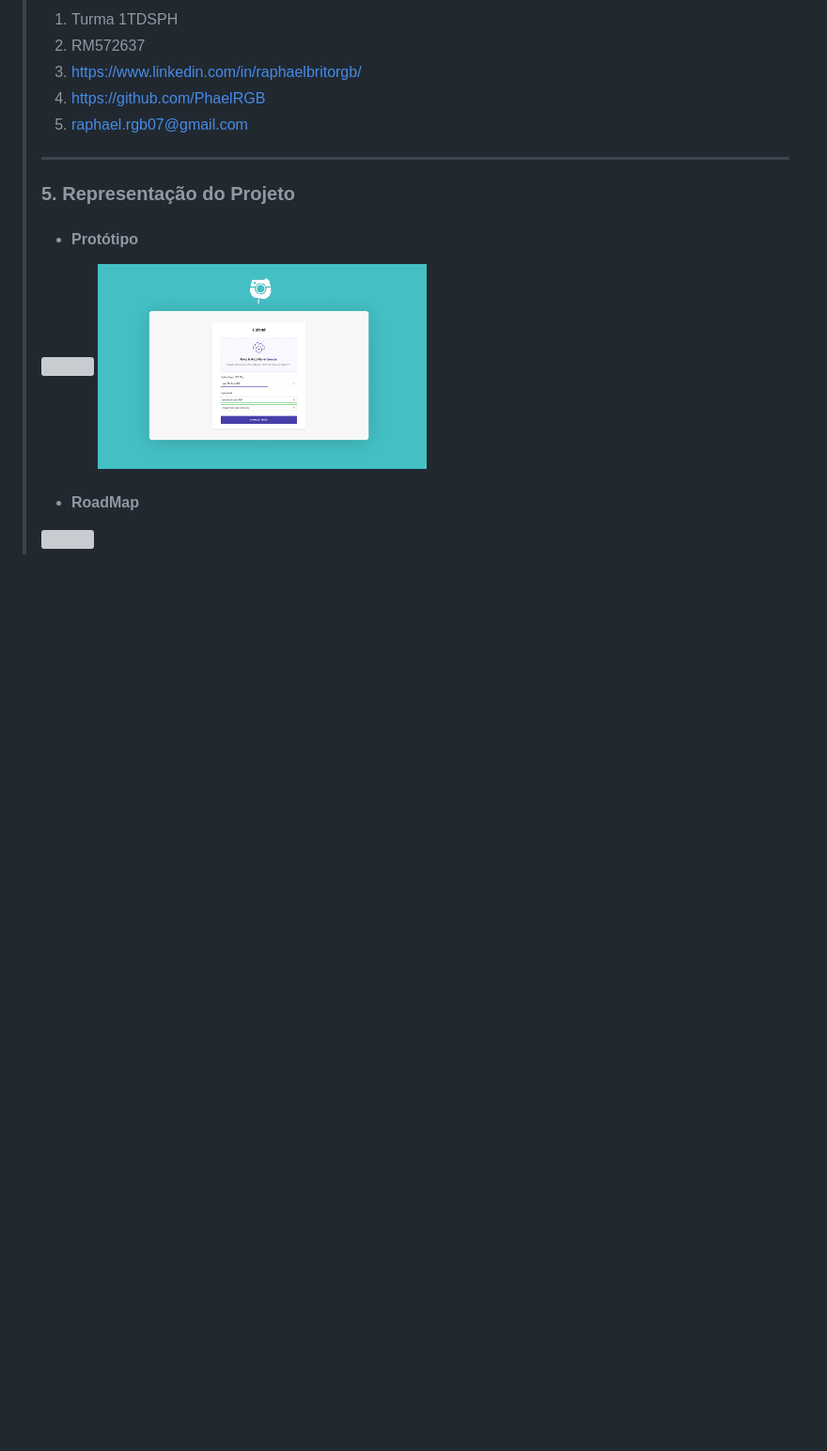
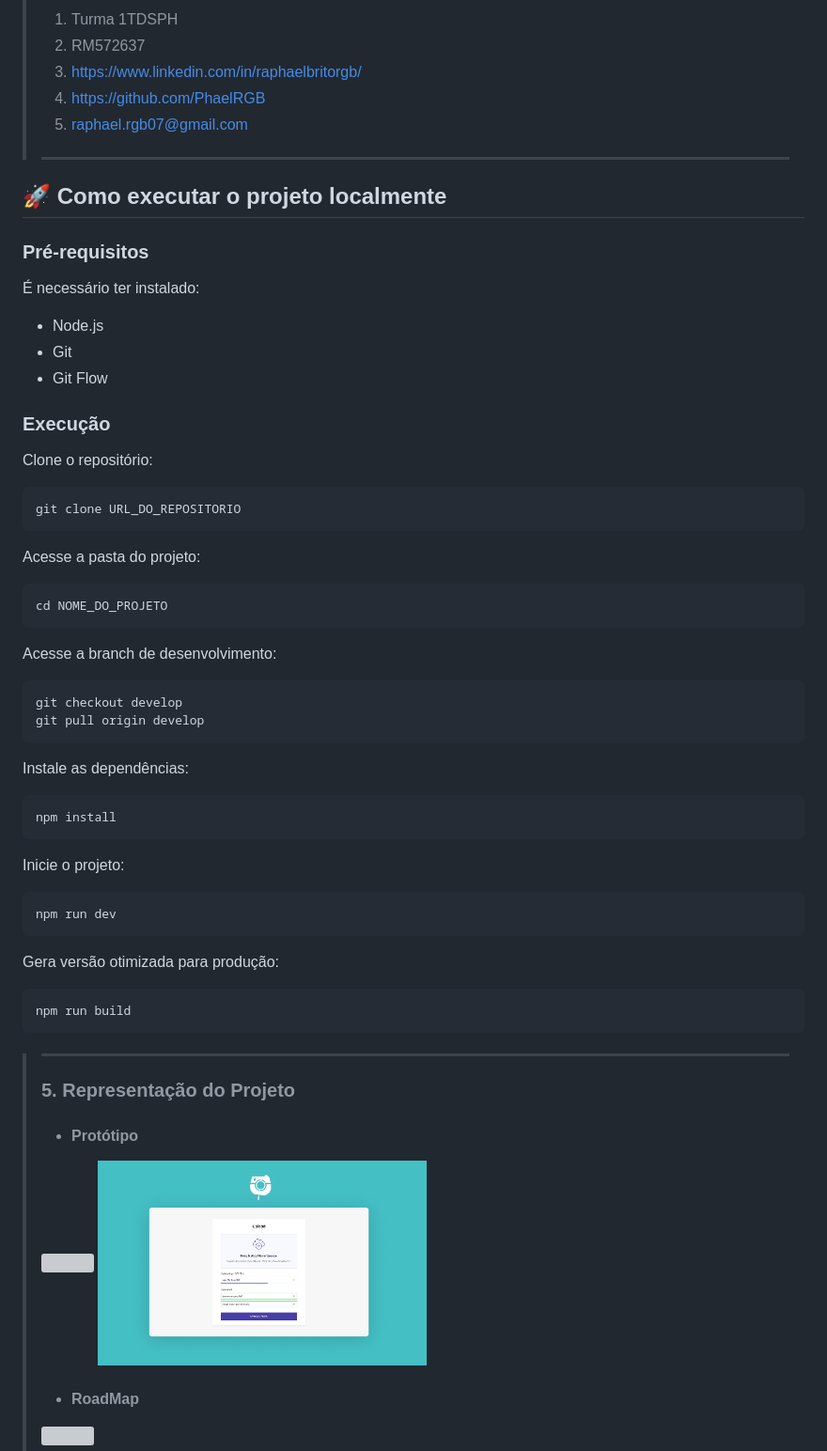
Before and after one commit to Challenge-Next-2026/PostUp, a Markdown page: README.md, the part around one of its changes. Shown at 94% size. Drawn GitHub-style; blank space fills up the shorter version; grey boxes are pictures that could not be loaded.

Commit message:
feat: Atualização do Readme

````diff
--- a/README.md
+++ b/README.md
@@ -62,6 +62,56 @@
 > 4. <https://github.com/PhaelRGB>
 > 5. <raphael.rgb07@gmail.com>
 > ---
+## 🚀 Como executar o projeto localmente
+
+### Pré-requisitos
+
+É necessário ter instalado:
+
+- Node.js
+- Git
+- Git Flow
+
+### Execução
+
+Clone o repositório:
+
+```bash
+git clone URL_DO_REPOSITORIO
+```
+
+Acesse a pasta do projeto:
+
+```bash
+cd NOME_DO_PROJETO
+```
+
+Acesse a branch de desenvolvimento:
+
+```bash
+git checkout develop
+git pull origin develop
+```
+
+Instale as dependências:
+
+```bash
+npm install
+```
+
+Inicie o projeto:
+
+```bash
+npm run dev
+```
+
+Gera versão otimizada para produção:
+
+```bash
+npm run build
+```
+
+>---
 > ### 5. Representação do Projeto
 > - #### Protótipo
 > <img src="./front-end/img/Protótipo Ranking.png" width="200"></img>
````
Also changed, not shown: other parts of README.md (+5 -2 lines).
